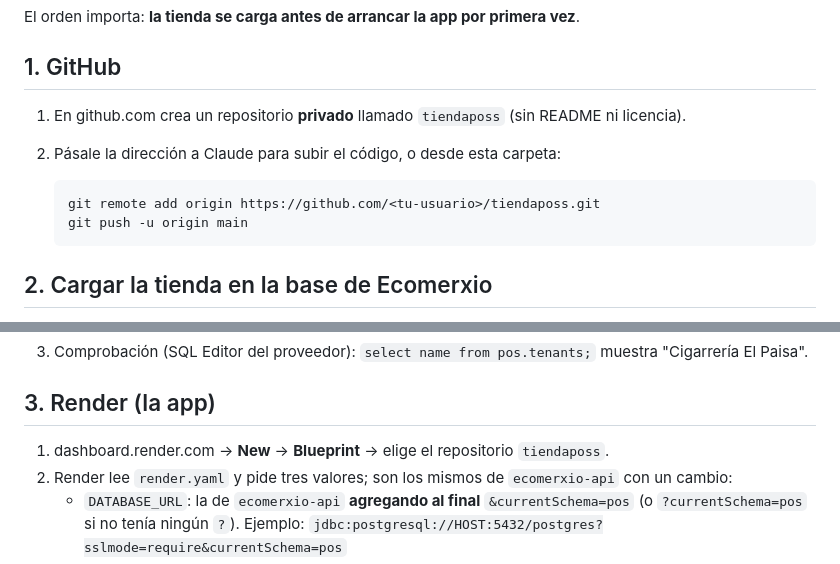
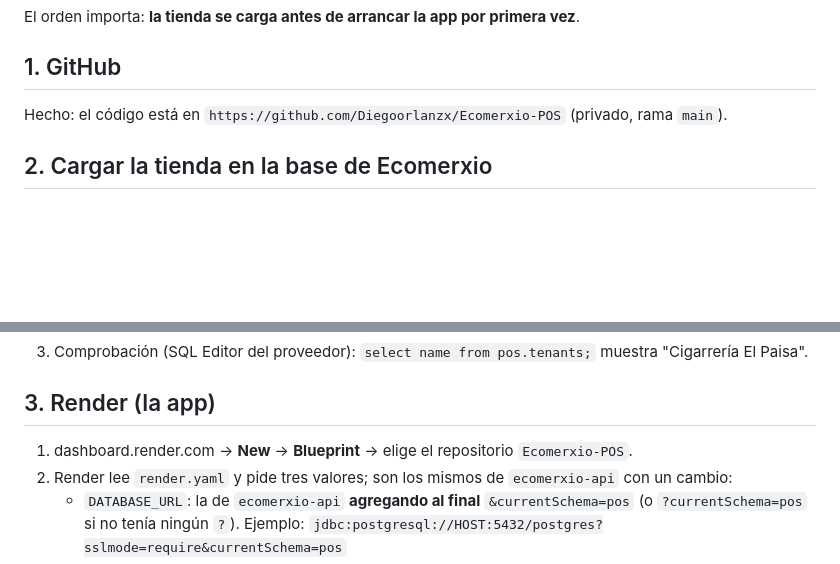
Before and after one commit to Diegoorlanzx/Ecomerxio-POS, a Markdown page: docs/DESPLIEGUE_RENDER.md, 2 parts joined by grey strips. GitHub-like rendering; blank space fills up the shorter version.

Commit message:
Guía de despliegue: el repositorio es Diegoorlanzx/Ecomerxio-POS
Co-Authored-By: Claude Opus 5.5 <noreply@anthropic.com>

````diff
--- a/docs/DESPLIEGUE_RENDER.md
+++ b/docs/DESPLIEGUE_RENDER.md
@@ -23,13 +23,7 @@ El orden importa: **la tienda se carga antes de arrancar la app por primera vez*
 
 ## 1. GitHub
 
-1. En github.com crea un repositorio **privado** llamado `tiendaposs` (sin README ni licencia).
-2. Pásale la dirección a Claude para subir el código, o desde esta carpeta:
-
-   ```bash
-   git remote add origin https://github.com/<tu-usuario>/tiendaposs.git
-   git push -u origin main
-   ```
+Hecho: el código está en `https://github.com/Diegoorlanzx/Ecomerxio-POS` (privado, rama `main`).
 
 ## 2. Cargar la tienda en la base de Ecomerxio
 
@@ -49,7 +43,7 @@ El orden importa: **la tienda se carga antes de arrancar la app por primera vez*
 
 ## 3. Render (la app)
 
-1. dashboard.render.com → **New** → **Blueprint** → elige el repositorio `tiendaposs`.
+1. dashboard.render.com → **New** → **Blueprint** → elige el repositorio `Ecomerxio-POS`.
 2. Render lee `render.yaml` y pide tres valores; son los mismos de `ecomerxio-api` con un cambio:
    - `DATABASE_URL`: la de `ecomerxio-api` **agregando al final** `&currentSchema=pos`
      (o `?currentSchema=pos` si no tenía ningún `?`). Ejemplo:
````
